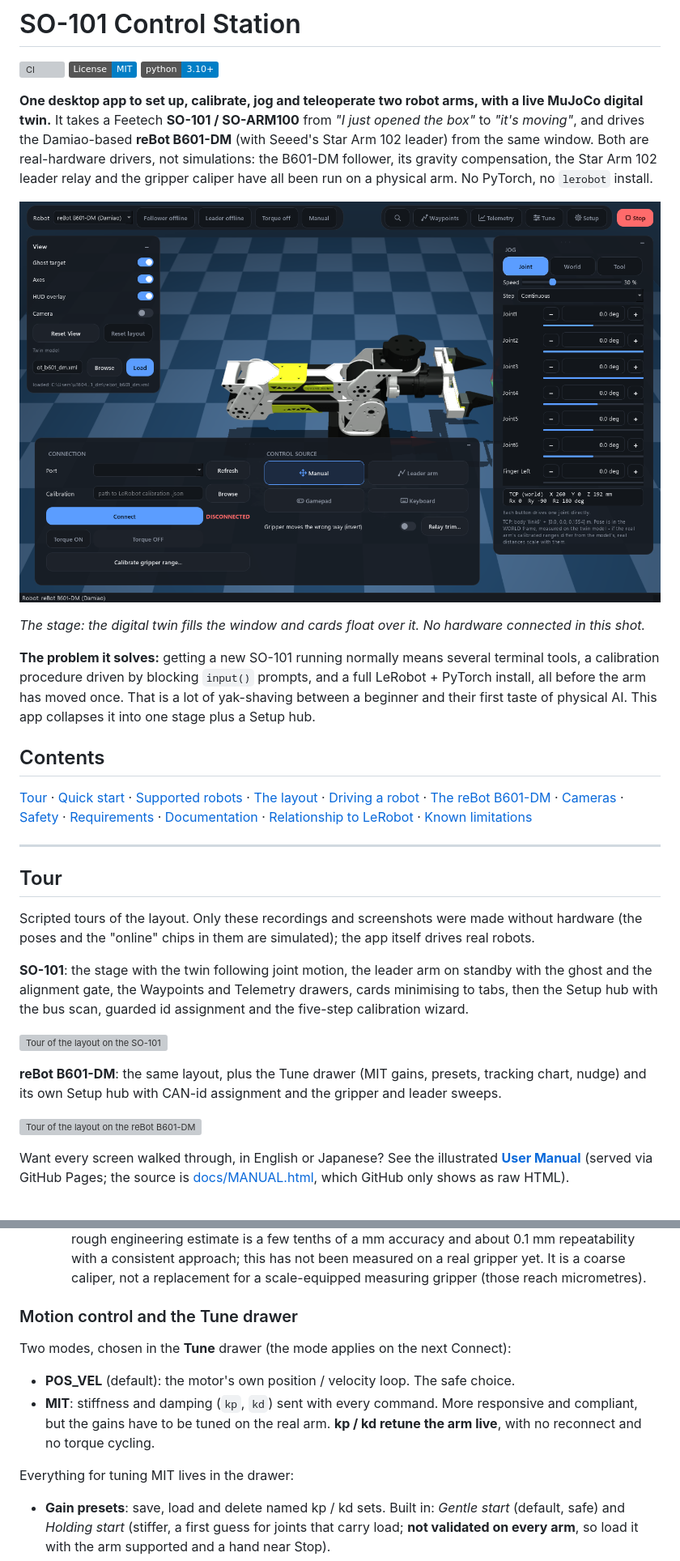
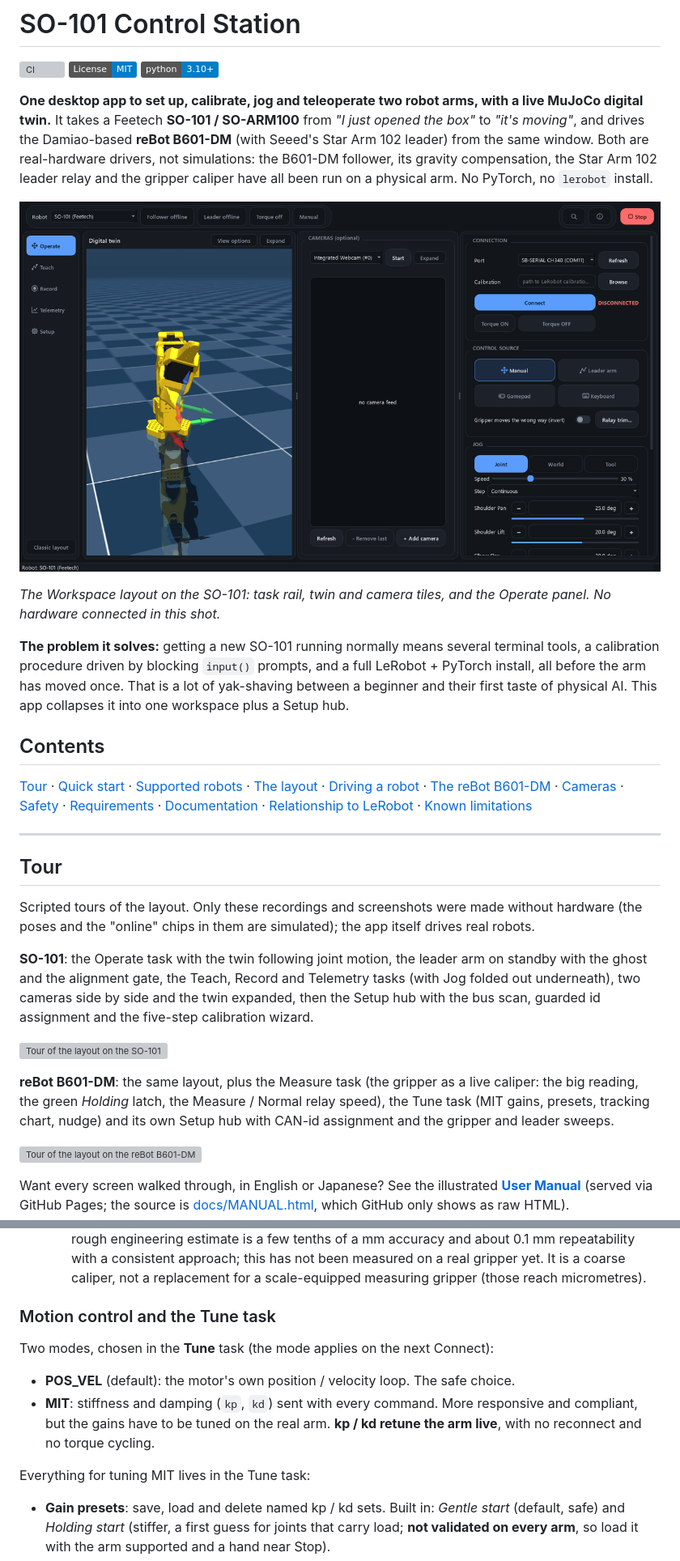
Before and after one commit to HaikalBaiqunni/so101-control-station, a Markdown page: README.md, 2 parts joined by grey strips. Shown at 81% size. GitHub-like rendering; pictures changed too: docs/screenshot_control.png; badges without logos; grey boxes are pictures that could not be loaded.

```diff
--- a/README.md
+++ b/README.md
@@ -14,10 +14,10 @@ and the gripper caliper have all been run on a physical arm. No PyTorch, no `ler
 
-*The stage: the digital twin fills the window and cards float over it. No hardware connected in this shot.*
+*The Workspace layout on the SO-101: task rail, twin and camera tiles, and the Operate panel. No hardware connected in this shot.*
 
 **The problem it solves:** getting a new SO-101 running normally means several terminal tools, a
 calibration procedure driven by blocking `input()` prompts, and a full LeRobot + PyTorch install, all
 before the arm has moved once. That is a lot of yak-shaving between a beginner and their first taste of
-physical AI. This app collapses it into one stage plus a Setup hub.
+physical AI. This app collapses it into one workspace plus a Setup hub.
 
 ## Contents
 
@@ -33,14 +33,16 @@ physical AI. This app collapses it into one stage plus a Setup hub.
 Scripted tours of the layout. Only these recordings and screenshots were made without hardware (the poses and the
 "online" chips in them are simulated); the app itself drives real robots.
 
-**SO-101**: the stage with the twin following joint motion, the leader arm on standby with the ghost and
-the alignment gate, the Waypoints and Telemetry drawers, cards minimising to tabs, then the Setup hub with
-the bus scan, guarded id assignment and the five-step calibration wizard.
+**SO-101**: the Operate task with the twin following joint motion, the leader arm on standby with the ghost and
+the alignment gate, the Teach, Record and Telemetry tasks (with Jog folded out underneath), two cameras side by
+side and the twin expanded, then the Setup hub with the bus scan, guarded id assignment and the five-step
+calibration wizard.
 
 ![Tour of the layout on the SO-101](docs/layout_tour_so101.gif)
 
-**reBot B601-DM**: the same layout, plus the Tune drawer (MIT gains, presets, tracking chart, nudge) and its
-own Setup hub with CAN-id assignment and the gripper and leader sweeps.
+**reBot B601-DM**: the same layout, plus the Measure task (the gripper as a live caliper: the big reading, the
+green *Holding* latch, the Measure / Normal relay speed), the Tune task (MIT gains, presets, tracking chart,
+nudge) and its own Setup hub with CAN-id assignment and the gripper and leader sweeps.
 
 ![Tour of the layout on the reBot B601-DM](docs/layout_tour_b601_dm.gif)
 
@@ -278,15 +280,15 @@ work the same, because the Damiao worker exposes the identical `request_goal` /
     been measured on a real gripper yet. It is a coarse caliper, not a replacement for a scale-equipped measuring
     gripper (those reach micrometres).
 
-### Motion control and the Tune drawer
+### Motion control and the Tune task
 
-Two modes, chosen in the **Tune** drawer (the mode applies on the next Connect):
+Two modes, chosen in the **Tune** task (the mode applies on the next Connect):
 
 - **POS_VEL** (default): the motor's own position / velocity loop. The safe choice.
 - **MIT**: stiffness and damping (`kp`, `kd`) sent with every command. More responsive and compliant, but the gains
   have to be tuned on the real arm. **kp / kd retune the arm live**, with no reconnect and no torque cycling.
 
-Everything for tuning MIT lives in the drawer:
+Everything for tuning MIT lives in the Tune task:
 
 - **Gain presets**: save, load and delete named kp / kd sets. Built in: *Gentle start* (default, safe) and *Holding
   start* (stiffer, a first guess for joints that carry load; **not validated on every arm**, so load it with the arm
```
Also changed, not shown: other parts of README.md (+15 -15 lines), CHANGELOG.md (+9 -0 lines), docs/screenshot_setup.png, 6 other files.
